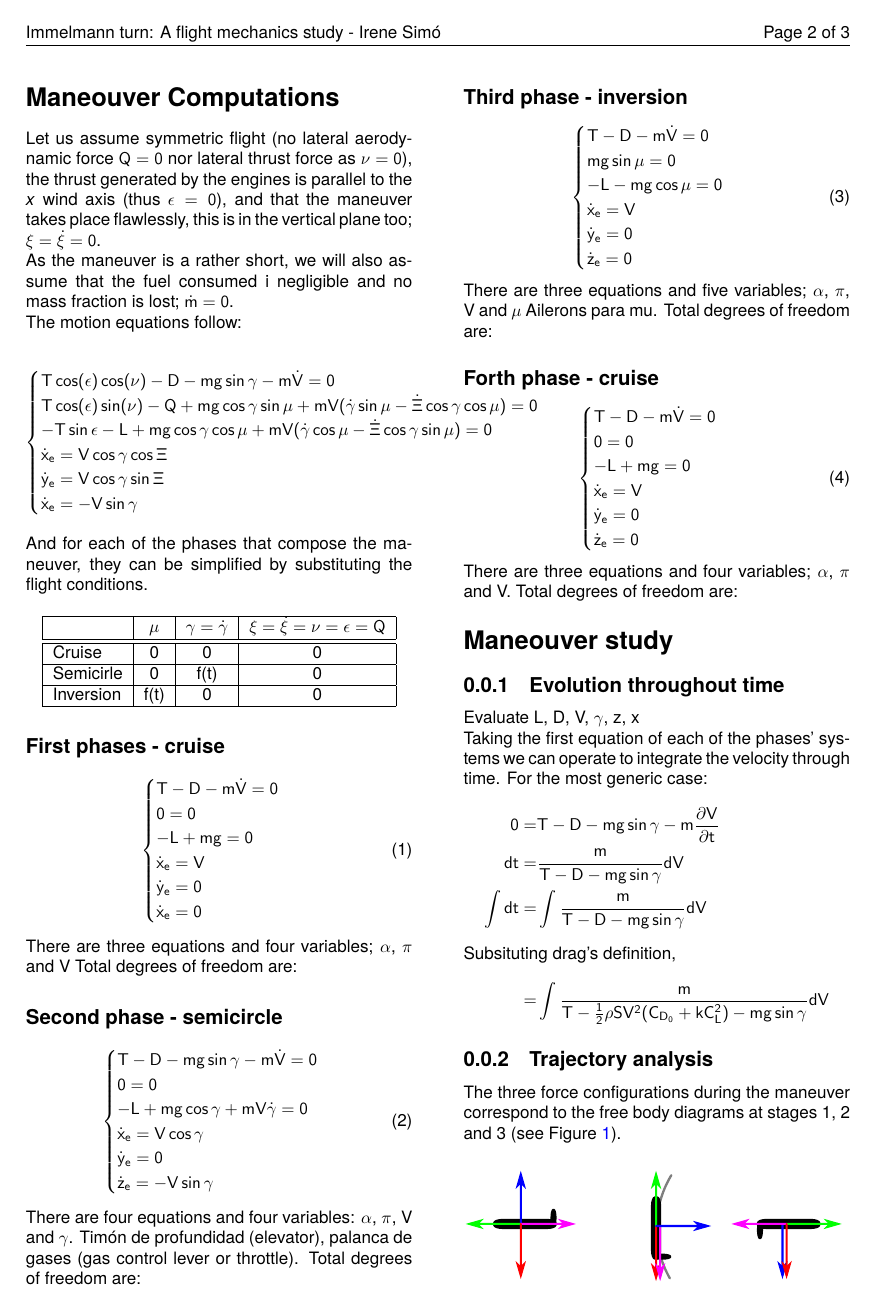
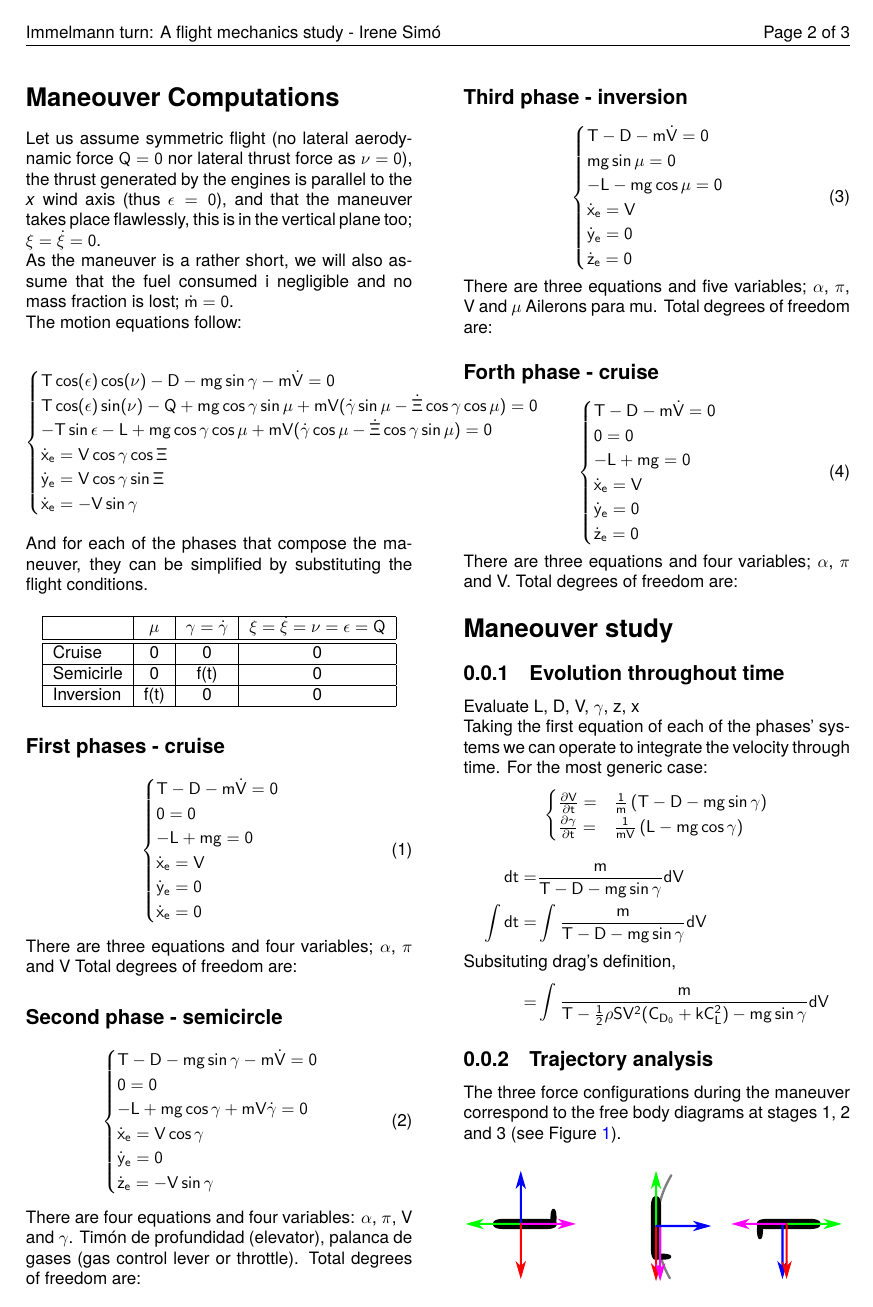
Before and after one commit to isimo00/immelmann-turn, a LaTeX thesis (tex/immelmann.tex, which reads tex/maneuver-study.tex): page 2 of 3. Compiled offline with pdfLaTeX.

Commit message:
ODE texting

```diff
--- a/tex/maneuver-study.tex
+++ b/tex/maneuver-study.tex
@@ -6,7 +6,12 @@ Evaluate L, D, V, $\gamma$, z, x
 
 Taking the first equation of each of the phases' systems we can operate to integrate the velocity through time. For the most generic case:
 \begin{align*}
-	0=&T - D -mg\sin\gamma-m\frac{\partial V}{\partial t}\\
+	\begin{cases}
+	\frac{\partial V}{\partial t}=&\frac{1}{m}\left(T - D -mg\sin\gamma\right)\\
+	\frac{\partial \gamma}{\partial t}=&\frac{1}{mV}\left(L-mg\cos\gamma\right)
+	\end{cases}
+\end{align*}
+\begin{align*}
 	dt =& \frac{m}{T - D -mg\sin\gamma} dV\\
 	\int dt= & \int \frac{m}{T - D -mg\sin\gamma} dV
 	\intertext{Subsituting drag's definition,}
```
Also changed, not shown: tex/immelmann.pdf, 3 other files.
